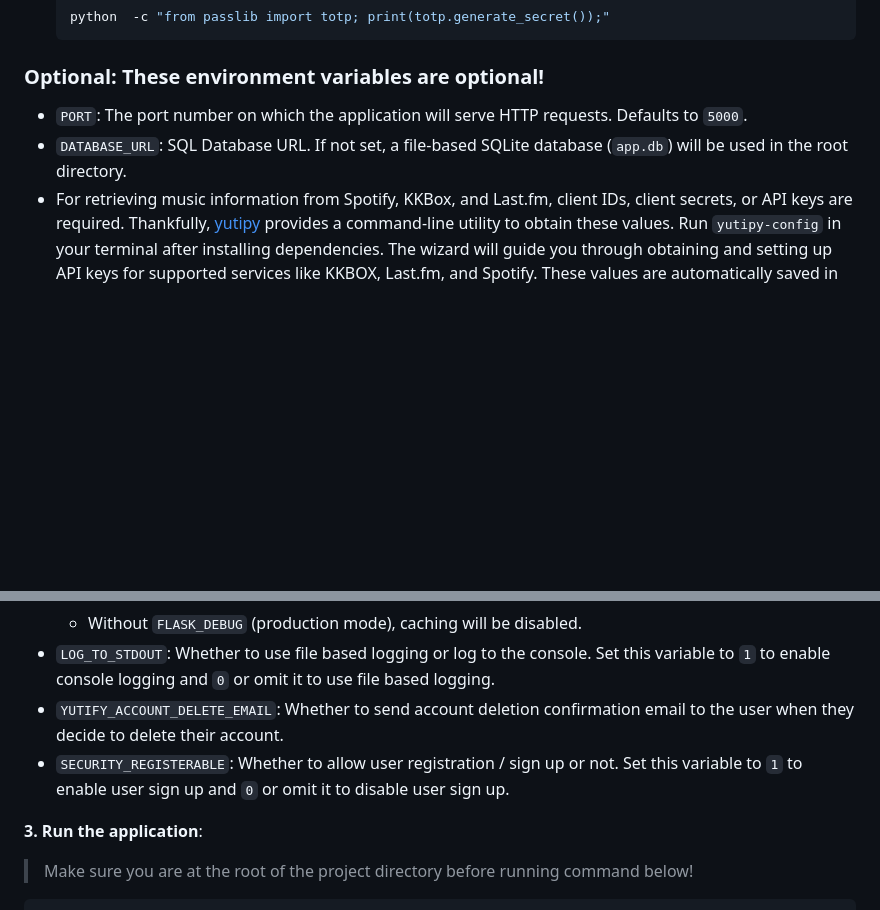
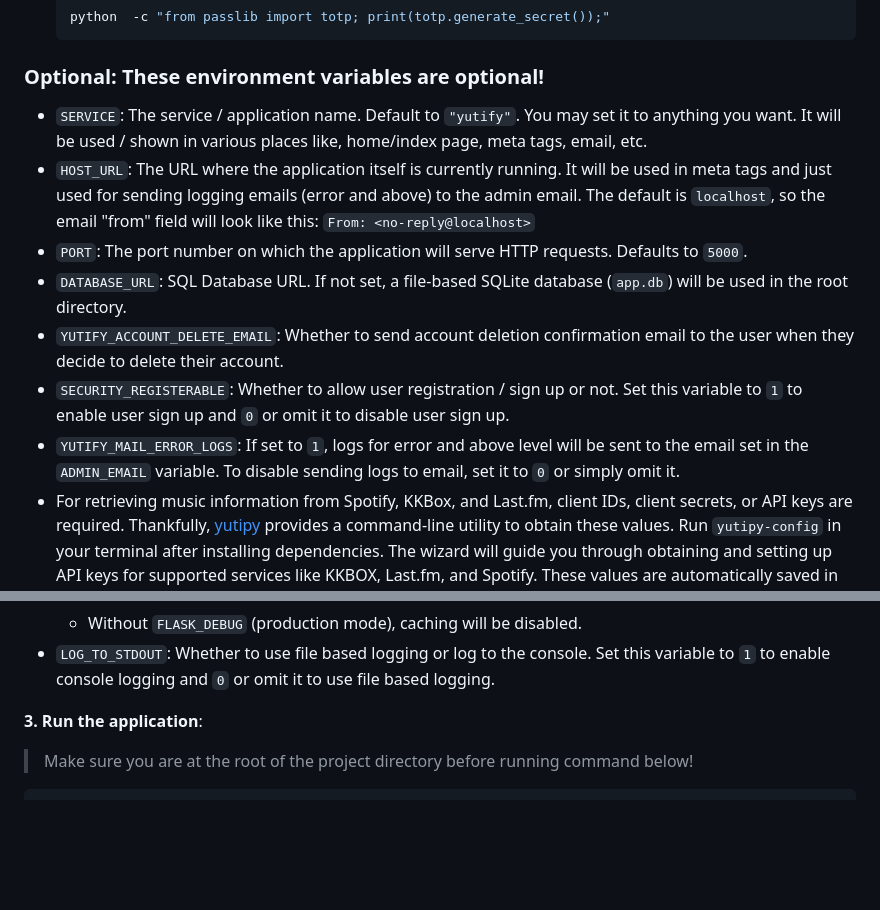
Before and after one commit to CheapNightbot/yutify, a Markdown page: README.md, 2 parts joined by grey strips. Rendered like a GitHub page; blank space fills up the shorter version.

```diff
--- a/README.md
+++ b/README.md
@@ -121,8 +121,13 @@ For certain configurations, it relies on environment variables that must be set
 
 ### Optional: These environment variables are optional!
 
+- `SERVICE`: The service / application name. Default to `"yutify"`. You may set it to anything you want. It will be used / shown in various places like, home/index page, meta tags, email, etc.
+- `HOST_URL`: The URL where the application itself is currently running. It will be used in meta tags and just used for sending logging emails (error and above) to the admin email. The default is `localhost`, so the email "from" field will look like this: `From: <no-reply@localhost>`
 - `PORT`: The port number on which the application will serve HTTP requests. Defaults to `5000`.
 - `DATABASE_URL`: SQL Database URL. If not set, a file-based SQLite database (`app.db`) will be used in the root directory.
+- `YUTIFY_ACCOUNT_DELETE_EMAIL`: Whether to send account deletion confirmation email to the user when they decide to delete their account.
+- `SECURITY_REGISTERABLE`: Whether to allow user registration / sign up or not. Set this variable to `1` to enable user sign up and `0` or omit it to disable user sign up.
+- `YUTIFY_MAIL_ERROR_LOGS`: If set to `1`, logs for error and above level will be sent to the email set in the `ADMIN_EMAIL` variable. To disable sending logs to email, set it to `0` or simply omit it.
 - For retrieving music information from Spotify, KKBox, and Last.fm, client IDs, client secrets, or API keys are required. Thankfully, [yutipy](https://pypi.org/project/yutipy/) provides a command-line utility to obtain these values. Run `yutipy-config` in your terminal after installing dependencies. The wizard will guide you through obtaining and setting up API keys for supported services like KKBOX, Last.fm, and Spotify. These values are automatically saved in the `.env` file.
   - `KKBOX_CLIENT_ID`, `KKBOX_CLIENT_SECRET`, `SPOTIFY_CLIENT_ID`, `SPOTIFY_CLIENT_SECRET`, `SPOTIFY_REDIRECT_URI`, `LASTFM_API_KEY`
   - Without these variables, interaction with these platforms will be unavailable.
@@ -138,8 +143,7 @@ For certain configurations, it relies on environment variables that must be set
   - With `FLASK_DEBUG=1` (development mode), in-memory caching will be used.
   - Without `FLASK_DEBUG` (production mode), caching will be disabled.
 - `LOG_TO_STDOUT`: Whether to use file based logging or log to the console. Set this variable to `1` to enable console logging and `0` or omit it to use file based logging.
-- `YUTIFY_ACCOUNT_DELETE_EMAIL`: Whether to send account deletion confirmation email to the user when they decide to delete their account.
-- `SECURITY_REGISTERABLE`: Whether to allow user registration / sign up or not. Set this variable to `1` to enable user sign up and `0` or omit it to disable user sign up.
+
 
 **3. Run the application**:
 
```
